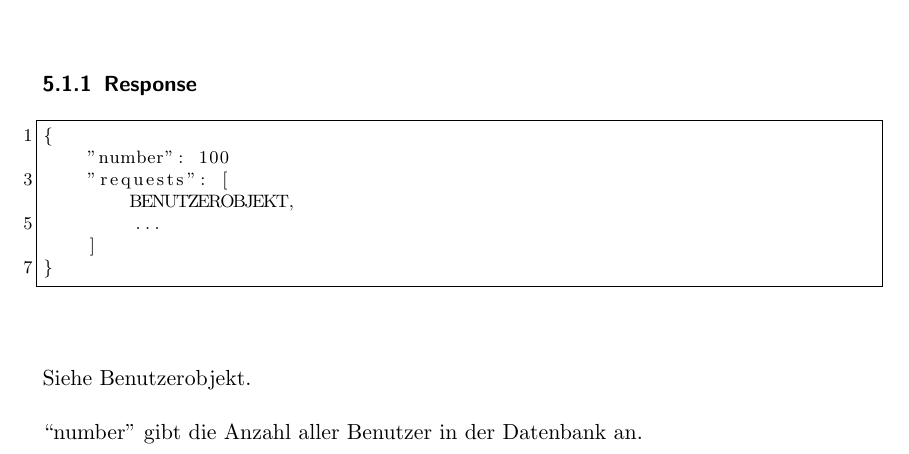
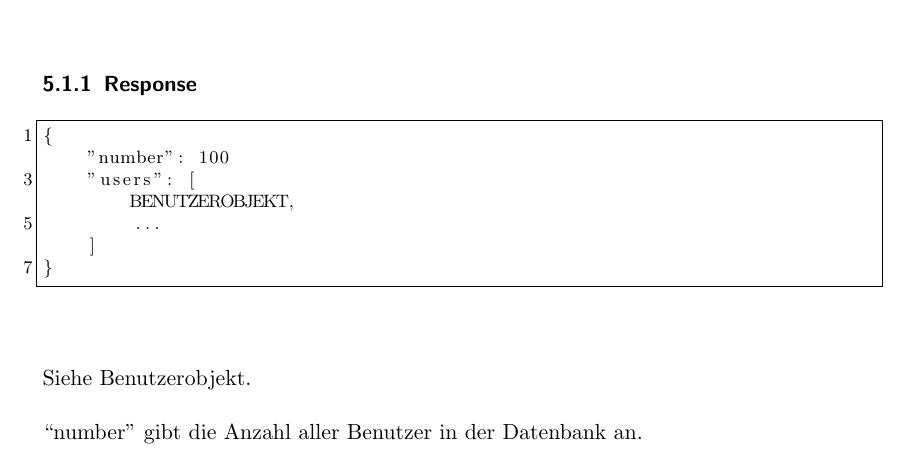
Before and after one commit to ToureNPlaner/tourenplaner-doc, a LaTeX document (Spezifikation/Protokollspezifikation.tex): part of page 21 of 26, cut so that both start at the same text. Compiled offline with pdfLaTeX.

Commit message:
Fix "requests" -> "users" in /listusers

```diff
--- a/Spezifikation/Protokollspezifikation.tex
+++ b/Spezifikation/Protokollspezifikation.tex
@@ -487,7 +487,7 @@ Zusätzlich gibt es für Administratoren die Möglichkeit Benutzer zu löschen u
 		\begin{lstlisting}
 {
 	"number": 100
-	"requests": [
+	"users": [
 		BENUTZEROBJEKT,
 		...
 	]
```
